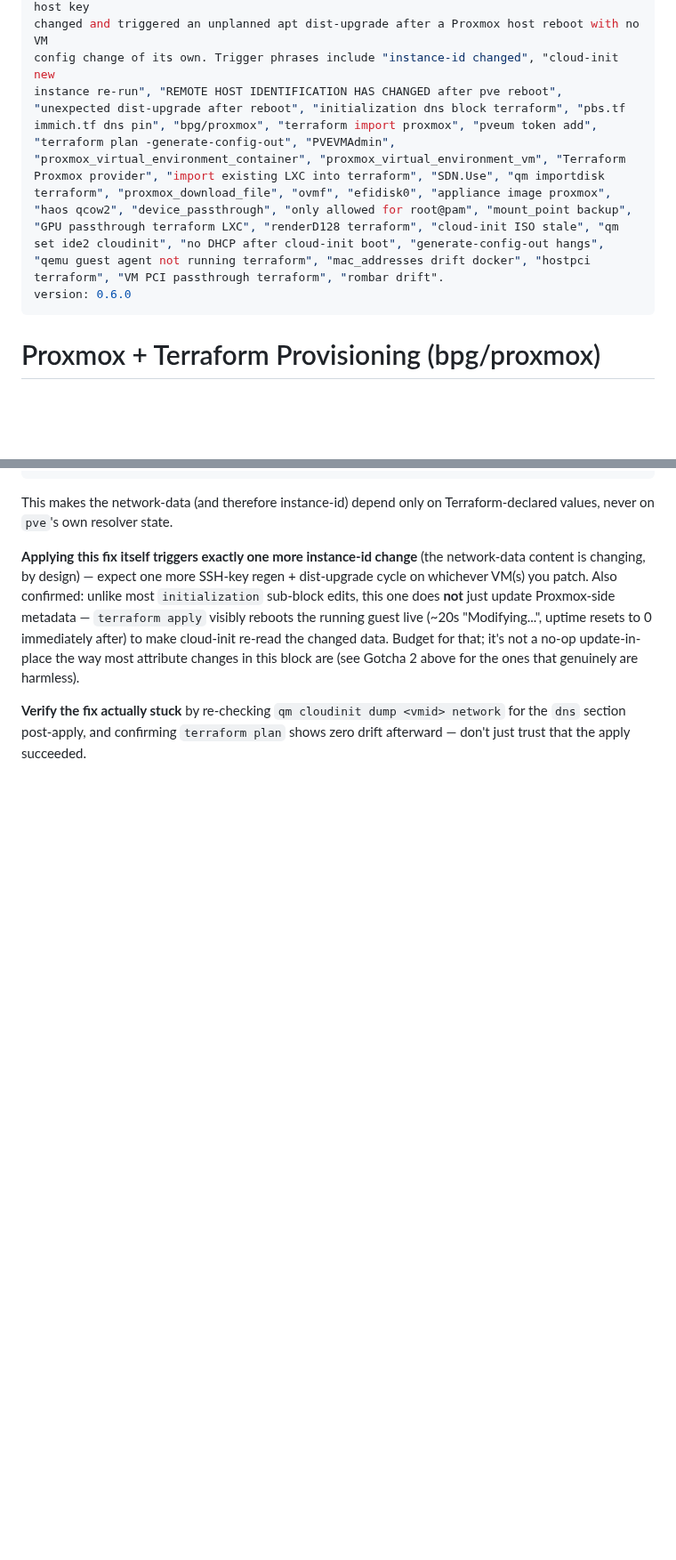
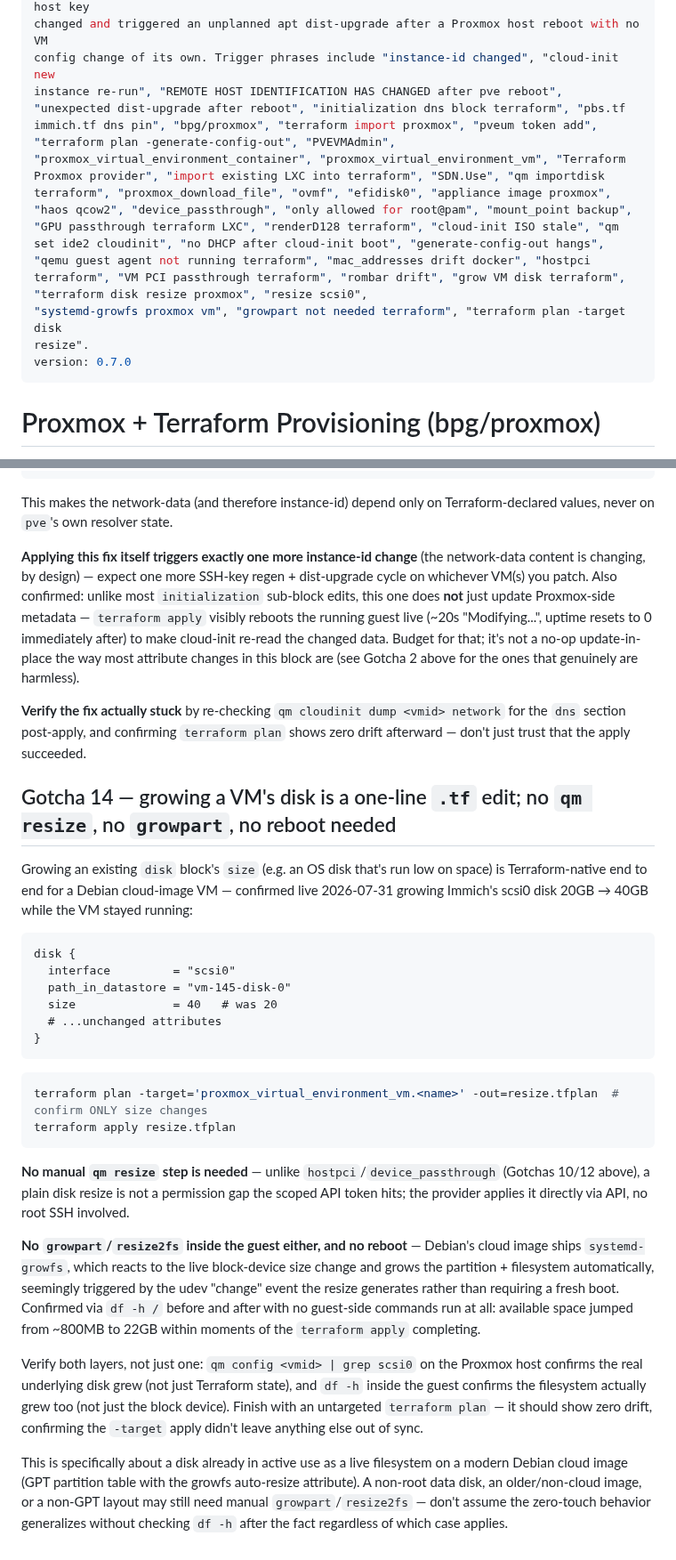
Before and after one commit to jackson2w/claude-code-skills, a Markdown page: proxmox-terraform-provisioning/SKILL.md, 2 parts joined by grey strips. Shown at 89% size. GitHub-like rendering; blank space fills up the shorter version.

````diff
--- a/proxmox-terraform-provisioning/SKILL.md
+++ b/proxmox-terraform-provisioning/SKILL.md
@@ -3,8 +3,10 @@ name: proxmox-terraform-provisioning
 description: This skill should be used when setting up the bpg/proxmox Terraform provider against a Proxmox host, creating a least-privilege Proxmox API token for Terraform, importing existing LXCs/VMs into Terraform state as a no-op baseline, creating a brand-new VM (proxmox_virtual_environment_vm) via Terraform, or configuring an LXC's device_passthrough or mount_point blocks, or a VM's hostpci block — including a "403 ... SDN.Use" error on network_device creation, a download_file resource failing with a permissions/Sys.Modify error, the provider needing SSH access for disk import, importing an appliance-image VM (UEFI/OVMF, no cloud-init — e.g. Home Assistant OS, pfSense/OPNsense) rather than a Debian cloud image, a device_passthrough block 403ing with "only allowed for root@pam", a mount_point's backup=false attribute not actually excluding that volume from vzdump, a new cloud-init VM booting with no network config at all, `terraform plan -generate-config-out` hanging for many minutes with no error, or declaring a VM's PCI/GPU passthrough (hostpci) block, or a cloud-init VM whose SSH host key
 changed and triggered an unplanned apt dist-upgrade after a Proxmox host reboot with no VM
 config change of its own. Trigger phrases include "instance-id changed", "cloud-init new
-instance re-run", "REMOTE HOST IDENTIFICATION HAS CHANGED after pve reboot", "unexpected dist-upgrade after reboot", "initialization dns block terraform", "pbs.tf immich.tf dns pin", "bpg/proxmox", "terraform import proxmox", "pveum token add", "terraform plan -generate-config-out", "PVEVMAdmin", "proxmox_virtual_environment_container", "proxmox_virtual_environment_vm", "Terraform Proxmox provider", "import existing LXC into terraform", "SDN.Use", "qm importdisk terraform", "proxmox_download_file", "ovmf", "efidisk0", "appliance image proxmox", "haos qcow2", "device_passthrough", "only allowed for root@pam", "mount_point backup", "GPU passthrough terraform LXC", "renderD128 terraform", "cloud-init ISO stale", "qm set ide2 cloudinit", "no DHCP after cloud-init boot", "generate-config-out hangs", "qemu guest agent not running terraform", "mac_addresses drift docker", "hostpci terraform", "VM PCI passthrough terraform", "rombar drift".
-version: 0.6.0
+instance re-run", "REMOTE HOST IDENTIFICATION HAS CHANGED after pve reboot", "unexpected dist-upgrade after reboot", "initialization dns block terraform", "pbs.tf immich.tf dns pin", "bpg/proxmox", "terraform import proxmox", "pveum token add", "terraform plan -generate-config-out", "PVEVMAdmin", "proxmox_virtual_environment_container", "proxmox_virtual_environment_vm", "Terraform Proxmox provider", "import existing LXC into terraform", "SDN.Use", "qm importdisk terraform", "proxmox_download_file", "ovmf", "efidisk0", "appliance image proxmox", "haos qcow2", "device_passthrough", "only allowed for root@pam", "mount_point backup", "GPU passthrough terraform LXC", "renderD128 terraform", "cloud-init ISO stale", "qm set ide2 cloudinit", "no DHCP after cloud-init boot", "generate-config-out hangs", "qemu guest agent not running terraform", "mac_addresses drift docker", "hostpci terraform", "VM PCI passthrough terraform", "rombar drift", "grow VM disk terraform", "terraform disk resize proxmox", "resize scsi0",
+"systemd-growfs proxmox vm", "growpart not needed terraform", "terraform plan -target disk
+resize".
+version: 0.7.0
 ---
 
 # Proxmox + Terraform Provisioning (bpg/proxmox)
@@ -386,3 +388,46 @@ changes in this block are (see Gotcha 2 above for the ones that genuinely are ha
 **Verify the fix actually stuck** by re-checking `qm cloudinit dump <vmid> network` for the `dns`
 section post-apply, and confirming `terraform plan` shows zero drift afterward — don't just trust
 that the apply succeeded.
+
+## Gotcha 14 — growing a VM's disk is a one-line `.tf` edit; no `qm resize`, no `growpart`, no reboot needed
+
+Growing an existing `disk` block's `size` (e.g. an OS disk that's run low on space) is
+Terraform-native end to end for a Debian cloud-image VM — confirmed live 2026-07-31 growing
+Immich's scsi0 disk 20GB → 40GB while the VM stayed running:
+
+```hcl
+disk {
+  interface         = "scsi0"
+  path_in_datastore = "vm-145-disk-0"
+  size              = 40   # was 20
+  # ...unchanged attributes
+}
+```
+
+```bash
+terraform plan -target='proxmox_virtual_environment_vm.<name>' -out=resize.tfplan  # confirm ONLY size changes
+terraform apply resize.tfplan
+```
+
+**No manual `qm resize` step is needed** — unlike `hostpci`/`device_passthrough` (Gotchas 10/12
+above), a plain disk resize is not a permission gap the scoped API token hits; the provider
+applies it directly via API, no root SSH involved.
+
+**No `growpart`/`resize2fs` inside the guest either, and no reboot** — Debian's cloud image
+ships `systemd-growfs`, which reacts to the live block-device size change and grows the
+partition + filesystem automatically, seemingly triggered by the udev "change" event the
+resize generates rather than requiring a fresh boot. Confirmed via `df -h /` before and after
+with no guest-side commands run at all: available space jumped from ~800MB to 22GB within
+moments of the `terraform apply` completing.
+
+Verify both layers, not just one: `qm config <vmid> | grep scsi0` on the Proxmox host confirms
+the real underlying disk grew (not just Terraform state), and `df -h` inside the guest
+confirms the filesystem actually grew too (not just the block device). Finish with an
+untargeted `terraform plan` — it should show zero drift, confirming the `-target` apply didn't
+leave anything else out of sync.
+
+This is specifically about a disk already in active use as a live filesystem on a modern
+Debian cloud image (GPT partition table with the growfs auto-resize attribute). A non-root
+data disk, an older/non-cloud image, or a non-GPT layout may still need manual
+`growpart`/`resize2fs` — don't assume the zero-touch behavior generalizes without checking
+`df -h` after the fact regardless of which case applies.
````
Also changed, not shown: proxmox-node-systemd-service/SKILL.md (+40 -1 lines), proxmox-vm-crash-diagnosis/SKILL.md (added, +135 -0 lines).
